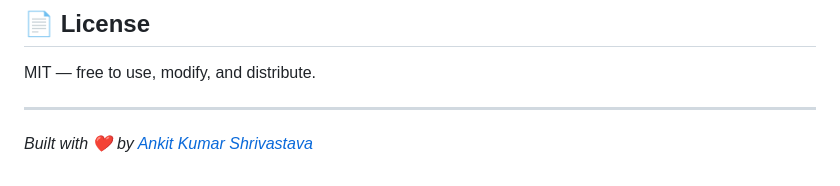
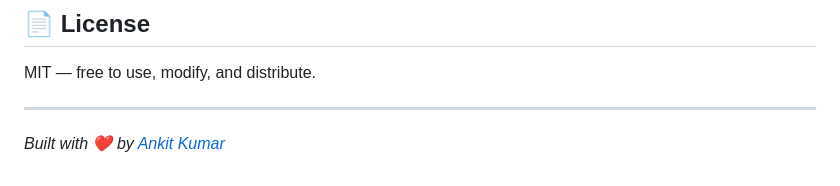
Before and after one commit to ankitkrshr/Expense_Tracker, a Markdown page: README.md, the part around the change. Rendered like a GitHub page.

Commit message:
Update author name in README.md

```diff
--- a/README.md
+++ b/README.md
@@ -217,4 +217,4 @@ MIT — free to use, modify, and distribute.
 
 ---
 
-*Built with ❤️ by [Ankit Kumar Shrivastava](https://github.com/ankitkrshr)*
+*Built with ❤️ by [Ankit Kumar](https://github.com/ankitkrshr)*
```
